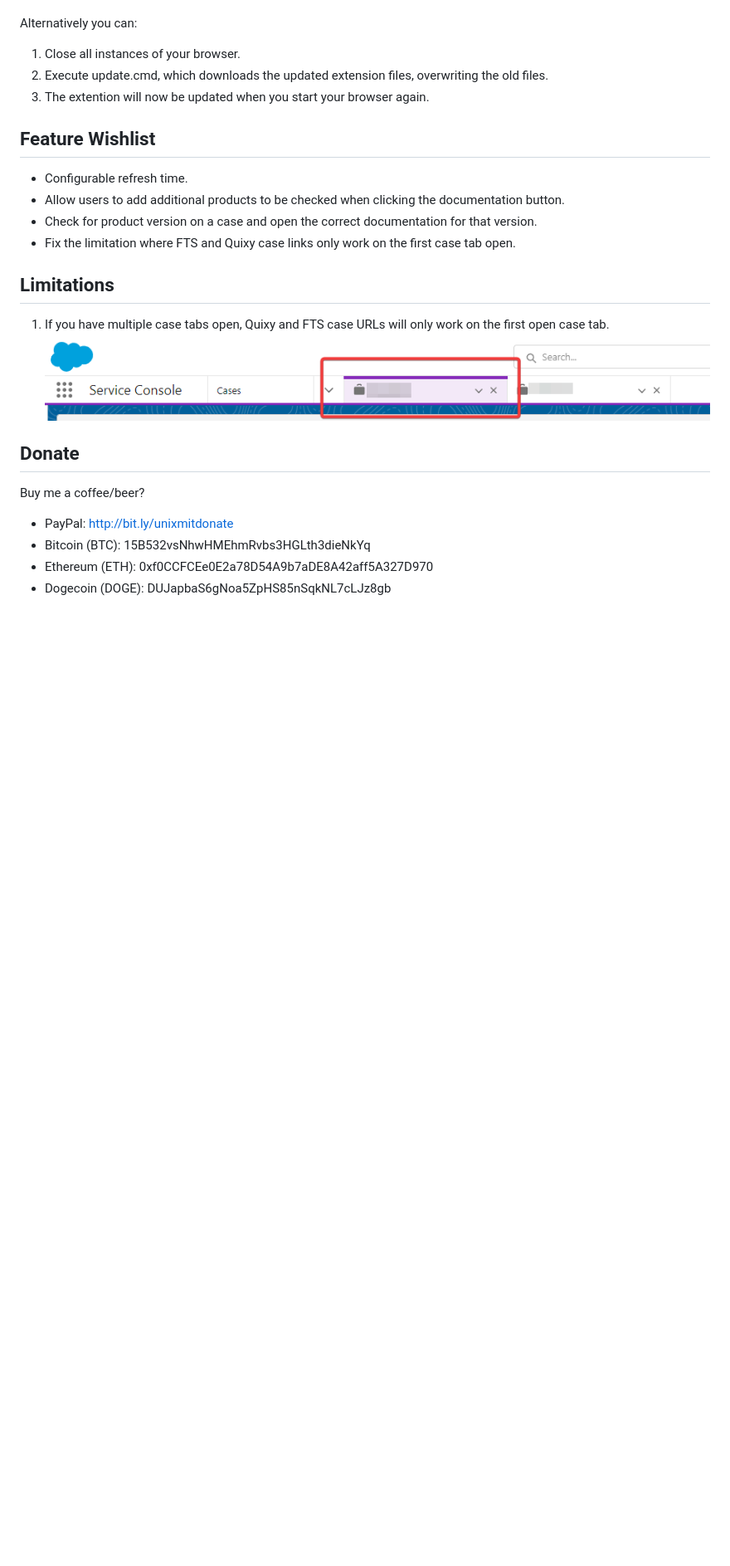
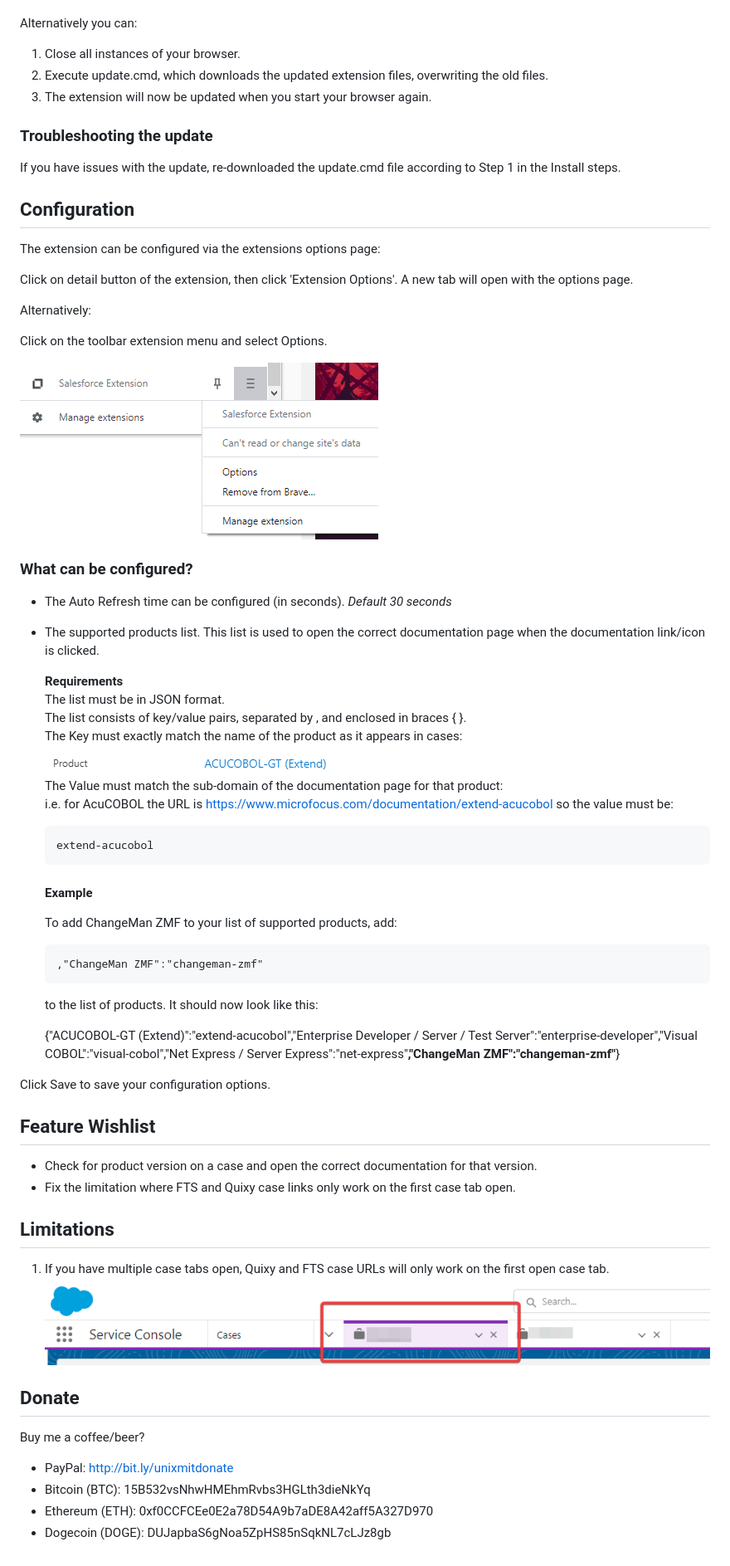
Before and after one commit to UNiXMIT/UNiXSF, a Markdown page: README.md, the part around one of its changes. Shown at 83% size. Rendered like a GitHub page; pictures changed too: images/acuProduct.png (added), images/configPage.png (added); blank space fills up the shorter version.

Commit message:
Add config page

````diff
--- a/README.md
+++ b/README.md
@@ -54,12 +62,54 @@ Alternatively you can:
 
 1. Close all instances of your browser.
 2. Execute update.cmd, which downloads the updated extension files, overwriting the old files.
-3. The extention will now be updated when you start your browser again.
+3. The extension will now be updated when you start your browser again.
+
+### Troubleshooting the update
+
+If you have issues with the update, re-downloaded the update.cmd file according to Step 1 in the Install steps.
+
+## Configuration
+
+The extension can be configured via the extensions options page:
+
+Click on detail button of the extension, then click 'Extension Options'. A new tab will open with the options page.
+
+Alternatively:
+
+Click on the toolbar extension menu and select Options.
+
+![9](images/configPage.png)
+
+### What can be configured?
+
+- The Auto Refresh time can be configured (in seconds). _Default 30 seconds_
+
+- The supported products list. This list is used to open the correct documentation page when the documentation link/icon is clicked.
+
+  **Requirements**
+  The list must be in JSON format.
+  The list consists of key/value pairs, separated by , and enclosed in braces { }.
+  The Key must exactly match the name of the product as it appears in cases:
+  ![10](images/acuProduct.png)
+  The Value must match the sub-domain of the documentation page for that product:
+  i.e. for AcuCOBOL the URL is https://www.microfocus.com/documentation/extend-acucobol so the value must be:
+  ```
+  extend-acucobol
+  ```
+  #### Example
+   To add ChangeMan ZMF to your list of supported products, add:
+   ```
+   ,"ChangeMan ZMF":"changeman-zmf"
+   ```
+   to the list of products. It should now look like this:
+
+   {"ACUCOBOL-GT (Extend)":"extend-acucobol","Enterprise Developer / Server / Test Server":"enterprise-developer","Visual COBOL":"visual-cobol","Net Express / Server Express":"net-express"**,"ChangeMan ZMF":"changeman-zmf"**}
+
+Click Save to save your configuration options.
+
 
 ## Feature Wishlist
 
-- Configurable refresh time.
-- Allow users to add additional products to be checked when clicking the documentation button.
 - Check for product version on a case and open the correct documentation for that version.
 - Fix the limitation where FTS and Quixy case links only work on the first case tab open.
 
````
Also changed, not shown: other parts of README.md (+10 -2 lines), 6 other files.
